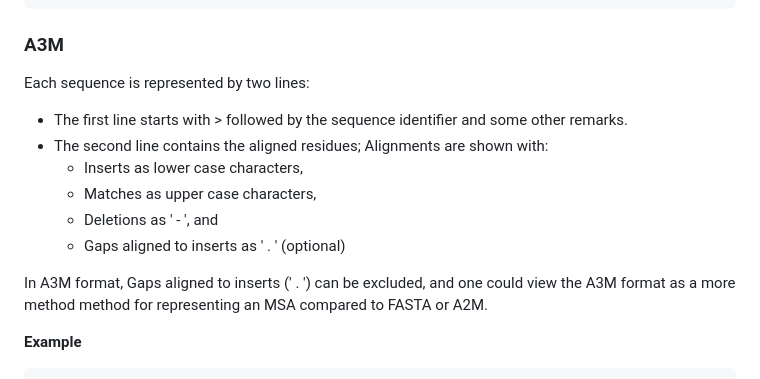
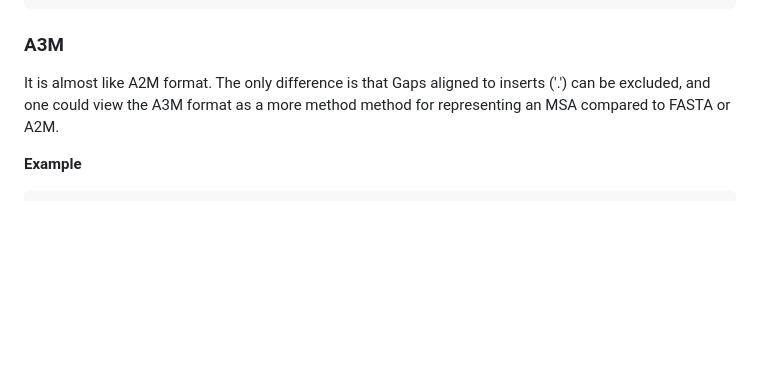
Before and after one commit to Maryam-Haghani/NEFFy, a Markdown page: README.md, the part around the change printed below. Drawn GitHub-style; blank space fills up the shorter version.

````diff
--- a/README.md
+++ b/README.md
@@ -97,15 +97,7 @@ EAsavDRITSDSilenfvQWIFSE...E..KEVeekHT.....EESVQPTPAVKHSPDSSGSSKSSSSD---------
 SA...KVKRGRT......FIPLRSateSfgYDV...IWkenenAVYLKSNPTIKPKDSTQ------------------
  ```
 ### A3M
-Each sequence is represented by two lines:
-- The first line starts with > followed by the sequence identifier and some other remarks.
-- The second line contains the aligned residues; Alignments are shown with:
-    - Inserts as lower case characters,
-    - Matches as upper case characters,
-    - Deletions as ' - ', and
-    - Gaps aligned to inserts as ' . ' (optional)
-
-In A3M format, Gaps aligned to inserts (' . ') can be excluded, and one could view the A3M format as a more method method for representing an MSA compared to FASTA or A2M.
+It is almost like A2M format. The only difference is that Gaps aligned to inserts ('.') can be excluded, and one could view the A3M format as a more method method for representing an MSA compared to FASTA or A2M.
 
 __Example__
 ```
````
Also changed, not shown: other parts of README.md (+35 -0 lines).
